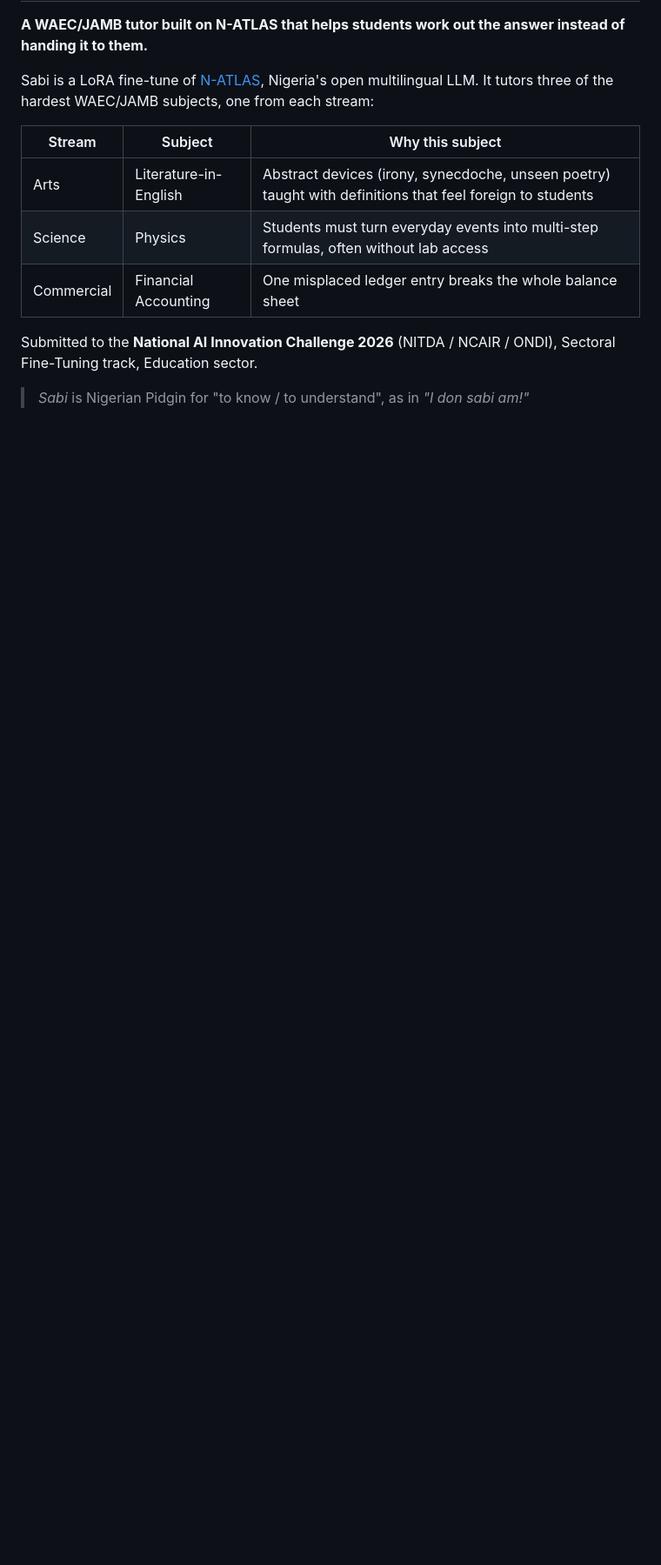
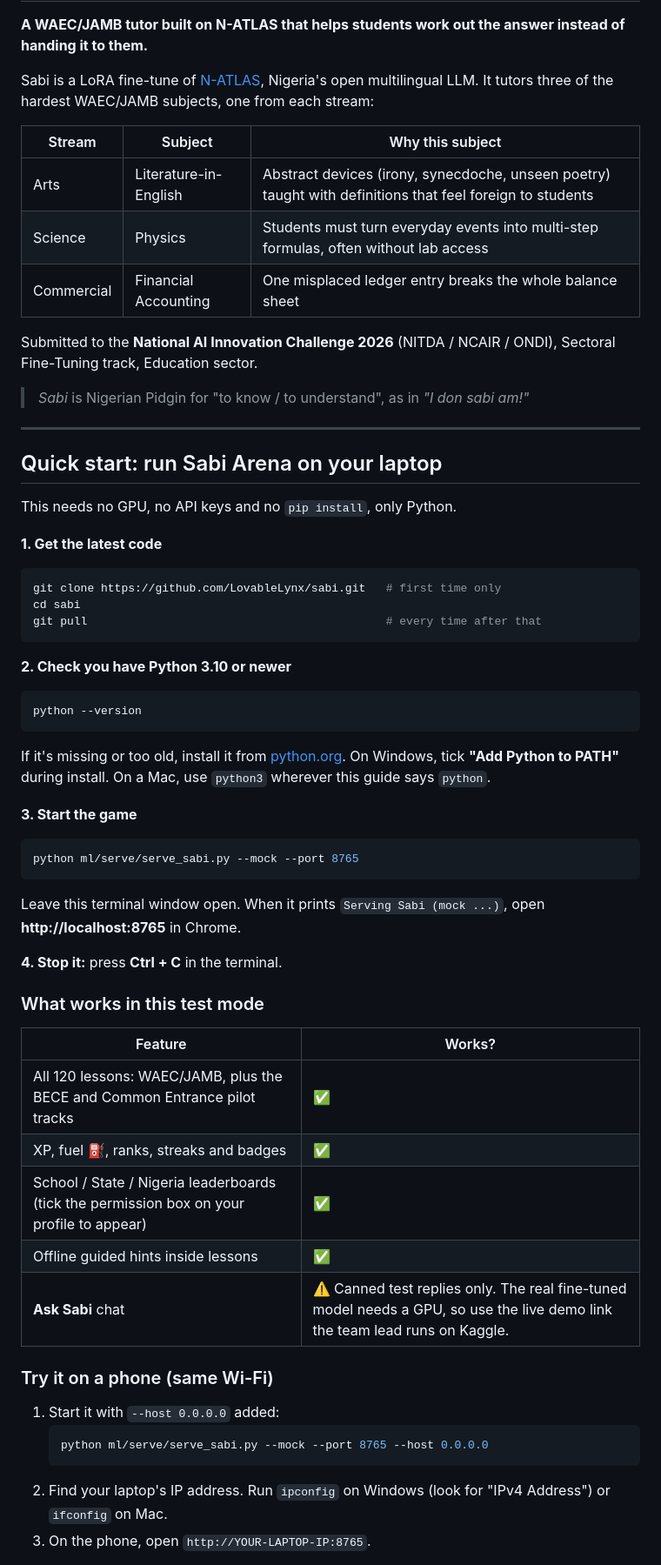
Before and after one commit to LovableLynx/sabi, a Markdown page: README.md, the part around one of its changes. Shown at 87% size. Drawn GitHub-style; blank space fills up the shorter version.

Commit message:
Add teammate quick-start guide to README

````diff
--- a/README.md
+++ b/README.md
@@ -13,3 +13,50 @@ Sabi is a LoRA fine-tune of [N-ATLAS](https://huggingface.co/NCAIR1/N-ATLaS), Ni
 Submitted to the **National AI Innovation Challenge 2026** (NITDA / NCAIR / ONDI), Sectoral Fine-Tuning track, Education sector.
 
 > *Sabi* is Nigerian Pidgin for "to know / to understand", as in *"I don sabi am!"*
+
+---
+
+## Quick start: run Sabi Arena on your laptop
+
+This needs no GPU, no API keys and no `pip install`, only Python.
+
+**1. Get the latest code**
+```bash
+git clone https://github.com/LovableLynx/sabi.git   # first time only
+cd sabi
+git pull                                            # every time after that
+```
+
+**2. Check you have Python 3.10 or newer**
+```bash
+python --version
+```
+If it's missing or too old, install it from [python.org](https://www.python.org/downloads/). On Windows, tick **"Add Python to PATH"** during install. On a Mac, use `python3` wherever this guide says `python`.
+
+**3. Start the game**
+```bash
+python ml/serve/serve_sabi.py --mock --port 8765
+```
+Leave this terminal window open. When it prints `Serving Sabi (mock ...)`, open **http://localhost:8765** in Chrome.
+
+**4. Stop it:** press **Ctrl + C** in the terminal.
+
+### What works in this test mode
+
+| Feature | Works? |
+|---|---|
+| All 120 lessons: WAEC/JAMB, plus the BECE and Common Entrance pilot tracks | ✅ |
+| XP, fuel ⛽, ranks, streaks and badges | ✅ |
+| School / State / Nigeria leaderboards (tick the permission box on your profile to appear) | ✅ |
+| Offline guided hints inside lessons | ✅ |
+| **Ask Sabi** chat | ⚠️ Canned test replies only. The real fine-tuned model needs a GPU, so use the live demo link the team lead runs on Kaggle. |
+
+### Try it on a phone (same Wi-Fi)
+
+1. Start it with `--host 0.0.0.0` added:
+   ```bash
+   python ml/serve/serve_sabi.py --mock --port 8765 --host 0.0.0.0
+   ```
+2. Find your laptop's IP address. Run `ipconfig` on Windows (look for "IPv4 Address") or `ifconfig` on Mac.
+3. On the phone, open `http://YOUR-LAPTOP-IP:8765`.
+
````
Also changed, not shown: other parts of README.md (+22 -0 lines).
